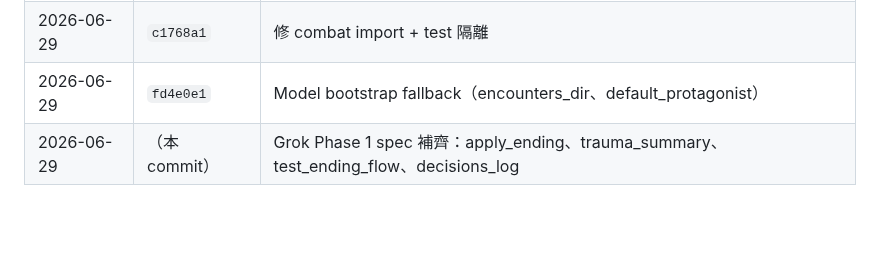
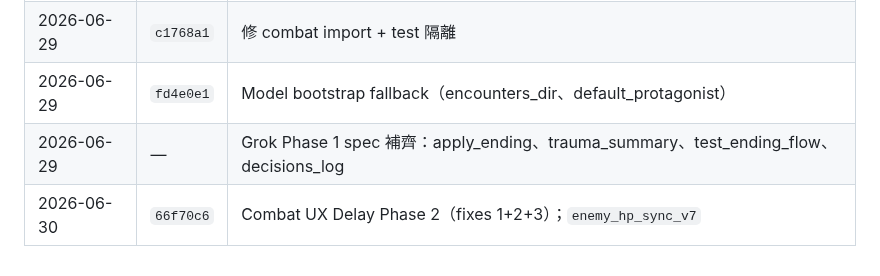
Before and after one commit to Takjai18/oikonomia, a Markdown page: decisions_log.md, the part around one of its changes. GitHub-like rendering; blank space fills up the shorter version.

```diff
--- a/decisions_log.md
+++ b/decisions_log.md
@@ -86,4 +135,5 @@
 | 2026-06-29 | `fc72077` | Phase 1+2 初版：ending、combat_outcomes、database.py |
 | 2026-06-29 | `c1768a1` | 修 combat import + test 隔離 |
 | 2026-06-29 | `fd4e0e1` | Model bootstrap fallback（encounters_dir、default_protagonist） |
-| 2026-06-29 | （本 commit） | Grok Phase 1 spec 補齊：apply_ending、trauma_summary、test_ending_flow、decisions_log |
+| 2026-06-29 | — | Grok Phase 1 spec 補齊：apply_ending、trauma_summary、test_ending_flow、decisions_log |
+| 2026-06-30 | `66f70c6` | Combat UX Delay Phase 2（fixes 1+2+3）；`enemy_hp_sync_v7` |
```
Also changed, not shown: other parts of decisions_log.md (+49 -0 lines).
